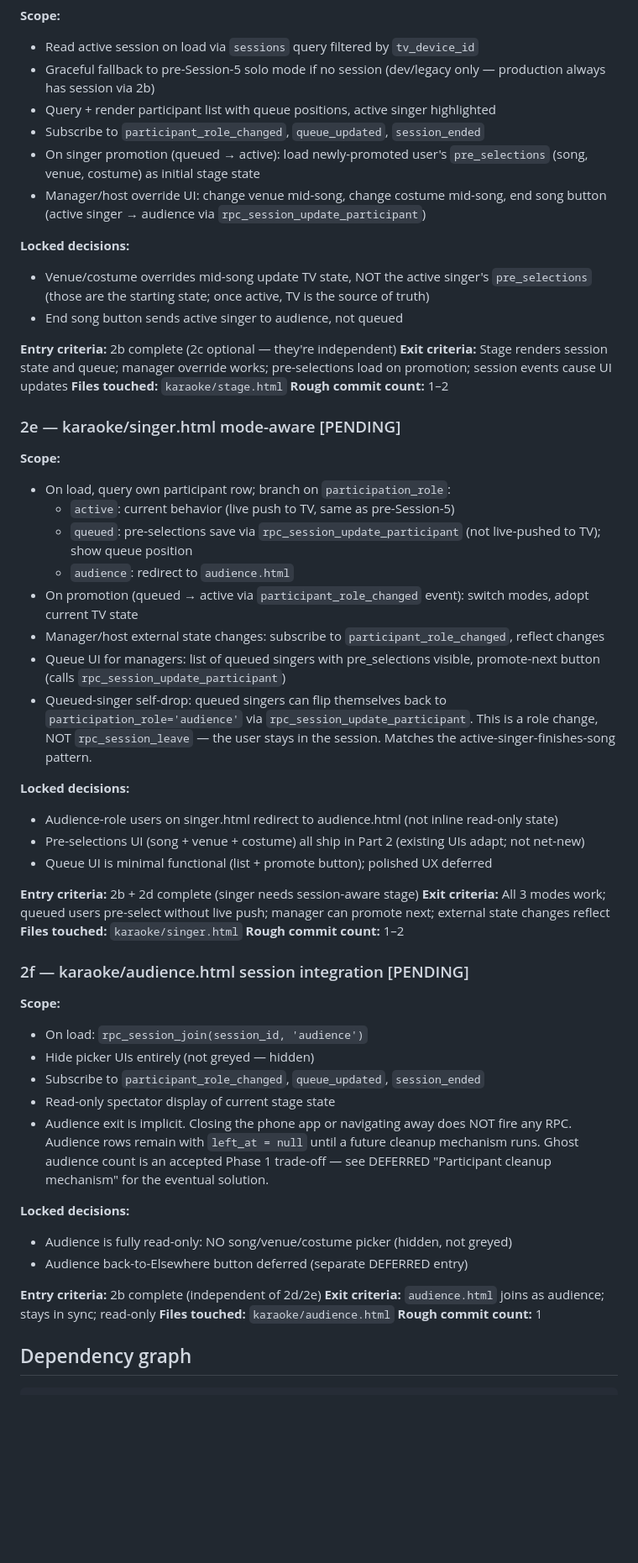
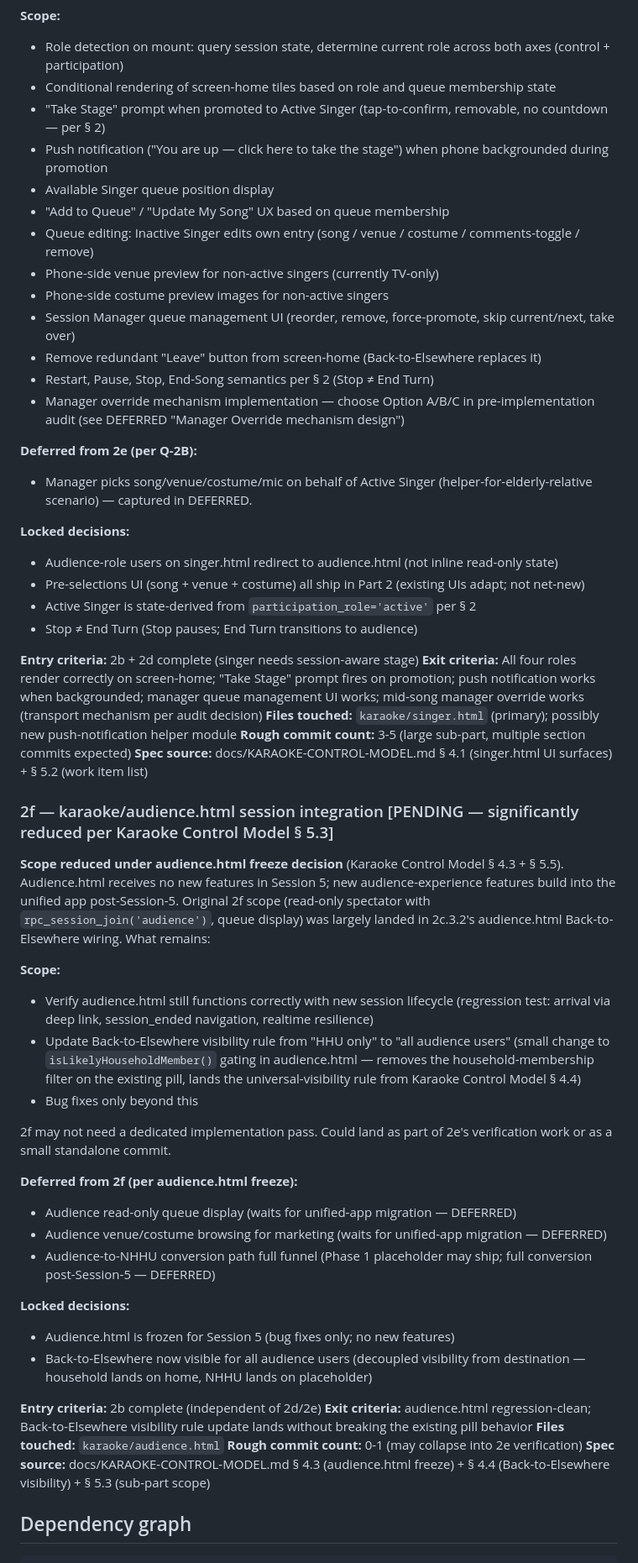
Before and after one commit to mstepanovich-web/elsewhere, a Markdown page: docs/SESSION-5-PART-2-BREAKDOWN.md, the part around one of its changes. Shown at 84% size. GitHub-like rendering; blank space fills up the shorter version.

Commit message:
docs(breakdown): re-scope 2d/2e/2f per Karaoke Control Model
Co-Authored-By: Claude <noreply@anthropic.com>

```diff
--- a/docs/SESSION-5-PART-2-BREAKDOWN.md
+++ b/docs/SESSION-5-PART-2-BREAKDOWN.md
@@ -174,60 +213,59 @@ Sub-split into 2c.3.1 and 2c.3.2 per pre-implementation audit.
 
 **Scope:**
-- Read active session on load via `sessions` query filtered by `tv_device_id`
-- Graceful fallback to pre-Session-5 solo mode if no session (dev/legacy only — production always has session via 2b)
-- Query + render participant list with queue positions, active singer highlighted
-- Subscribe to `participant_role_changed`, `queue_updated`, `session_ended`
-- On singer promotion (queued → active): load newly-promoted user's `pre_selections` (song, venue, costume) as initial stage state
-- Manager/host override UI: change venue mid-song, change costume mid-song, end song button (active singer → audience via `rpc_session_update_participant`)
+- Role detection on mount: query session state, determine current role across both axes (control + participation)
+- Conditional rendering of screen-home tiles based on role and queue membership state
+- "Take Stage" prompt when promoted to Active Singer (tap-to-confirm, removable, no countdown — per § 2)
+- Push notification ("You are up — click here to take the stage") when phone backgrounded during promotion
+- Available Singer queue position display
+- "Add to Queue" / "Update My Song" UX based on queue membership
+- Queue editing: Inactive Singer edits own entry (song / venue / costume / comments-toggle / remove)
+- Phone-side venue preview for non-active singers (currently TV-only)
+- Phone-side costume preview images for non-active singers
+- Session Manager queue management UI (reorder, remove, force-promote, skip current/next, take over)
+- Remove redundant "Leave" button from screen-home (Back-to-Elsewhere replaces it)
+- Restart, Pause, Stop, End-Song semantics per § 2 (Stop ≠ End Turn)
+- Manager override mechanism implementation — choose Option A/B/C in pre-implementation audit (see DEFERRED "Manager Override mechanism design")
 
-**Locked decisions:**
-- Venue/costume overrides mid-song update TV state, NOT the active singer's `pre_selections` (those are the starting state; once active, TV is the source of truth)
-- End song button sends active singer to audience, not queued
-
-**Entry criteria:** 2b complete (2c optional — they're independent)
-**Exit criteria:** Stage renders session state and queue; manager override works; pre-selections load on promotion; session events cause UI updates
-**Files touched:** `karaoke/stage.html`
-**Rough commit count:** 1–2
-
-### 2e — karaoke/singer.html mode-aware [PENDING]
-
-**Scope:**
-- On load, query own participant row; branch on `participation_role`:
-  - `active`: current behavior (live push to TV, same as pre-Session-5)
-  - `queued`: pre-selections save via `rpc_session_update_participant` (not live-pushed to TV); show queue position
-  - `audience`: redirect to `audience.html`
-- On promotion (queued → active via `participant_role_changed` event): switch modes, adopt current TV state
-- Manager/host external state changes: subscribe to `participant_role_changed`, reflect changes
-- Queue UI for managers: list of queued singers with pre_selections visible, promote-next button (calls `rpc_session_update_participant`)
-- Queued-singer self-drop: queued singers can flip themselves back to `participation_role='audience'` via `rpc_session_update_participant`. This is a role change, NOT `rpc_session_leave` — the user stays in the session. Matches the active-singer-finishes-song pattern.
+**Deferred from 2e (per Q-2B):**
+- Manager picks song/venue/costume/mic on behalf of Active Singer (helper-for-elderly-relative scenario) — captured in DEFERRED.
 
 **Locked decisions:**
 - Audience-role users on singer.html redirect to audience.html (not inline read-only state)
 - Pre-selections UI (song + venue + costume) all ship in Part 2 (existing UIs adapt; not net-new)
-- Queue UI is minimal functional (list + promote button); polished UX deferred
+- Active Singer is state-derived from `participation_role='active'` per § 2
+- Stop ≠ End Turn (Stop pauses; End Turn transitions to audience)
 
 **Entry criteria:** 2b + 2d complete (singer needs session-aware stage)
-**Exit criteria:** All 3 modes work; queued users pre-select without live push; manager can promote next; external state changes reflect
-**Files touched:** `karaoke/singer.html`
-**Rough commit count:** 1–2
+**Exit criteria:** All four roles render correctly on screen-home; "Take Stage" prompt fires on promotion; push notification works when backgrounded; manager queue management UI works; mid-song manager override works (transport mechanism per audit decision)
+**Files touched:** `karaoke/singer.html` (primary); possibly new push-notification helper module
+**Rough commit count:** 3-5 (large sub-part, multiple section commits expected)
+**Spec source:** docs/KARAOKE-CONTROL-MODEL.md § 4.1 (singer.html UI surfaces) + § 5.2 (work item list)
 
-### 2f — karaoke/audience.html session integration [PENDING]
+### 2f — karaoke/audience.html session integration [PENDING — significantly reduced per Karaoke Control Model § 5.3]
+
+**Scope reduced under audience.html freeze decision** (Karaoke Control Model § 4.3 + § 5.5). Audience.html receives no new features in Session 5; new audience-experience features build into the unified app post-Session-5. Original 2f scope (read-only spectator with `rpc_session_join('audience')`, queue display) was largely landed in 2c.3.2's audience.html Back-to-Elsewhere wiring. What remains:
 
 **Scope:**
-- On load: `rpc_session_join(session_id, 'audience')`
-- Hide picker UIs entirely (not greyed — hidden)
-- Subscribe to `participant_role_changed`, `queue_updated`, `session_ended`
-- Read-only spectator display of current stage state
-- Audience exit is implicit. Closing the phone app or navigating away does NOT fire any RPC. Audience rows remain with `left_at = null` until a future cleanup mechanism runs. Ghost audience count is an accepted Phase 1 trade-off — see DEFERRED "Participant cleanup mechanism" for the eventual solution.
+- Verify audience.html still functions correctly with new session lifecycle (regression test: arrival via deep link, session_ended navigation, realtime resilience)
+- Update Back-to-Elsewhere visibility rule from "HHU only" to "all audience users" (small change to `isLikelyHouseholdMember()` gating in audience.html — removes the household-membership filter on the existing pill, lands the universal-visibility rule from Karaoke Control Model § 4.4)
+- Bug fixes only beyond this
+
+2f may not need a dedicated implementation pass. Could land as part of 2e's verification work or as a small standalone commit.
+
+**Deferred from 2f (per audience.html freeze):**
+- Audience read-only queue display (waits for unified-app migration — DEFERRED)
+- Audience venue/costume browsing for marketing (waits for unified-app migration — DEFERRED)
+- Audience-to-NHHU conversion path full funnel (Phase 1 placeholder may ship; full conversion post-Session-5 — DEFERRED)
 
 **Locked decisions:**
-- Audience is fully read-only: NO song/venue/costume picker (hidden, not greyed)
-- Audience back-to-Elsewhere button deferred (separate DEFERRED entry)
+- Audience.html is frozen for Session 5 (bug fixes only; no new features)
+- Back-to-Elsewhere now visible for all audience users (decoupled visibility from destination — household lands on home, NHHU lands on placeholder)
 
 **Entry criteria:** 2b complete (independent of 2d/2e)
-**Exit criteria:** `audience.html` joins as audience; stays in sync; read-only
+**Exit criteria:** audience.html regression-clean; Back-to-Elsewhere visibility rule update lands without breaking the existing pill behavior
 **Files touched:** `karaoke/audience.html`
-**Rough commit count:** 1
+**Rough commit count:** 0-1 (may collapse into 2e verification)
+**Spec source:** docs/KARAOKE-CONTROL-MODEL.md § 4.3 (audience.html freeze) + § 4.4 (Back-to-Elsewhere visibility) + § 5.3 (sub-part scope)
 
 ## Dependency graph
 
```
Also changed, not shown: other parts of docs/SESSION-5-PART-2-BREAKDOWN.md (+45 -8 lines).
